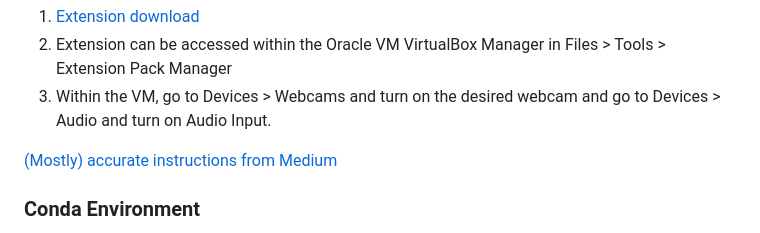
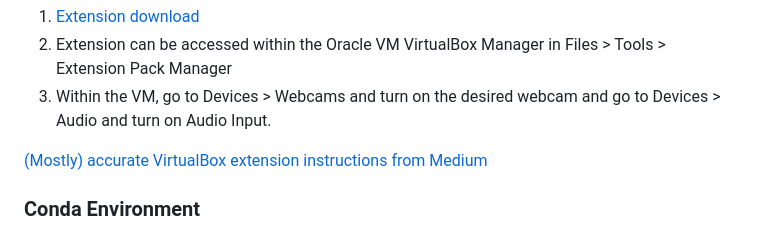
Before and after one commit to OSU-slatelab/SpeechGUI-AlignmentFramework, a Markdown page: COSI_README.md, the part around the change. Drawn GitHub-style.

```diff
--- a/COSI_README.md
+++ b/COSI_README.md
@@ -29,7 +29,7 @@ Download VirtualBox extension to allow for webcam access and audio input.
             <li>Within the VM, go to Devices > Webcams and turn on the desired webcam and go to Devices > Audio and turn on Audio Input.</li>
         </ol>
 
-[(Mostly) accurate instructions from Medium](https://medium.com/nerd-for-tech/how-to-use-camera-in-windows-10-virtualbox-aa92ffbe1f24)
+[(Mostly) accurate VirtualBox extension instructions from Medium](https://medium.com/nerd-for-tech/how-to-use-camera-in-windows-10-virtualbox-aa92ffbe1f24)
 ### Conda Environment
 Install Conda within the Ubuntu VM to allow for environment setup.
 To successfully install the client environment needed to run this code, run the following commands:
```
